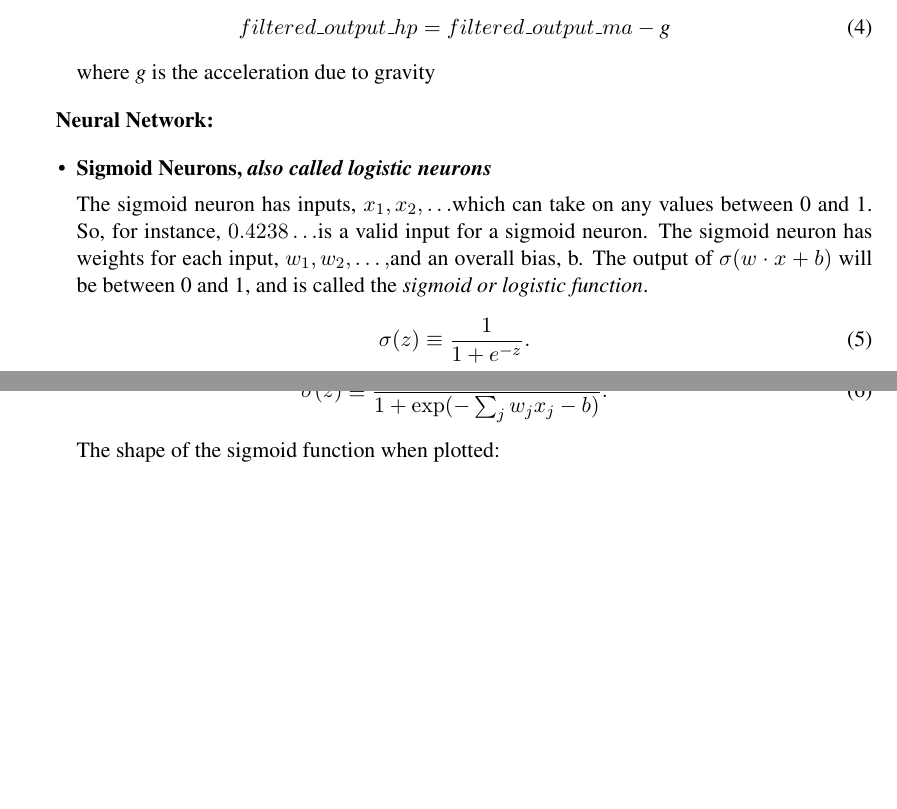
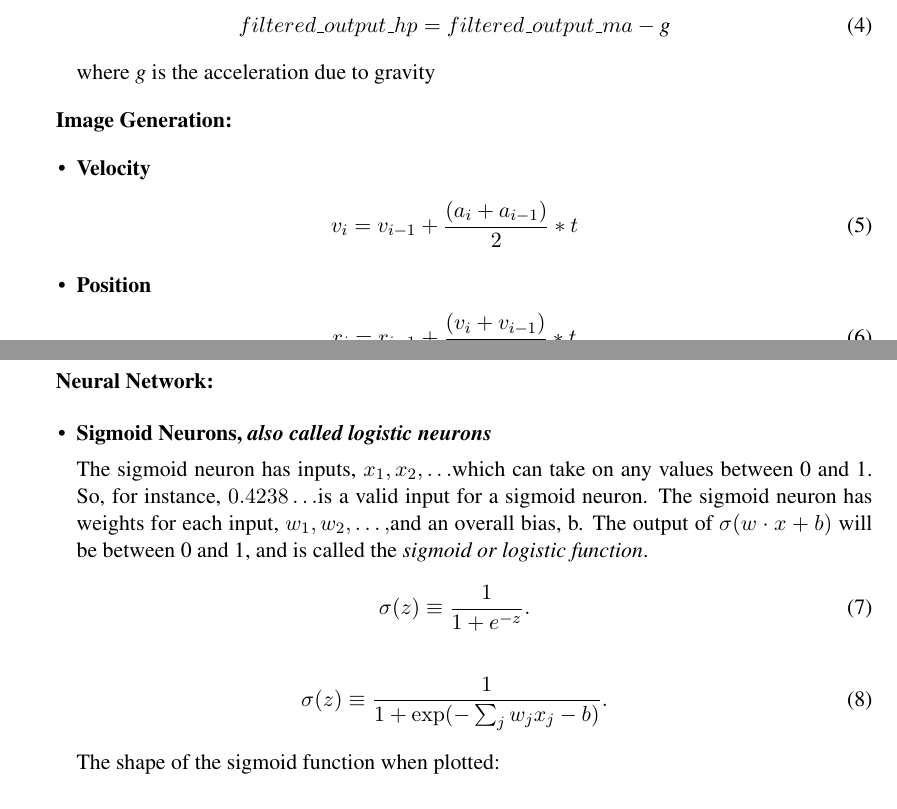
Before and after one commit to Pari-Vermani/ITSP, a LaTeX document (LaTeX/Formulae_used.tex): two parts of pages 1 and 2 of 3, joined at a grey line, cut so that both start at the same text, the shorter picture padded with empty space. Compiled offline with pdfLaTeX.

Commit message:
Add files via upload

```diff
--- a/LaTeX/Formulae_used.tex
+++ b/LaTeX/Formulae_used.tex
@@ -124,6 +124,20 @@
 		where \textit{g} is the acceleration due to gravity
 \end{itemize}
 
+\textbf{Image Generation:}
+
+\begin{itemize}
+	\item \textbf{Velocity}
+		\begin{eqnarray}
+		  v_i = v_{i-1} + \frac{(a_i + a_{i-1})}{2}*t
+		\end{eqnarray}
+
+	\item \textbf{Position}
+		\begin{eqnarray}
+		  r_i = r_{i-1} + \frac{(v_i + v_{i-1})}{2}*t
+		\end{eqnarray}
+\end{itemize}
+
 \textbf{Neural Network:}
 
 \begin{itemize}
```
Also changed, not shown: LaTeX/Formulae_used.tex (4 more changed lines), 1 other file.
